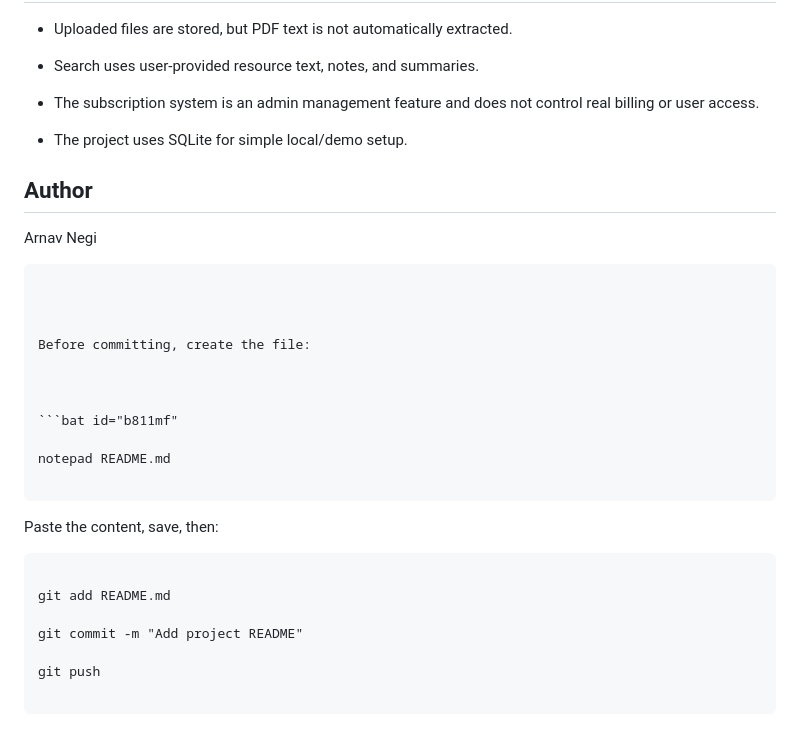
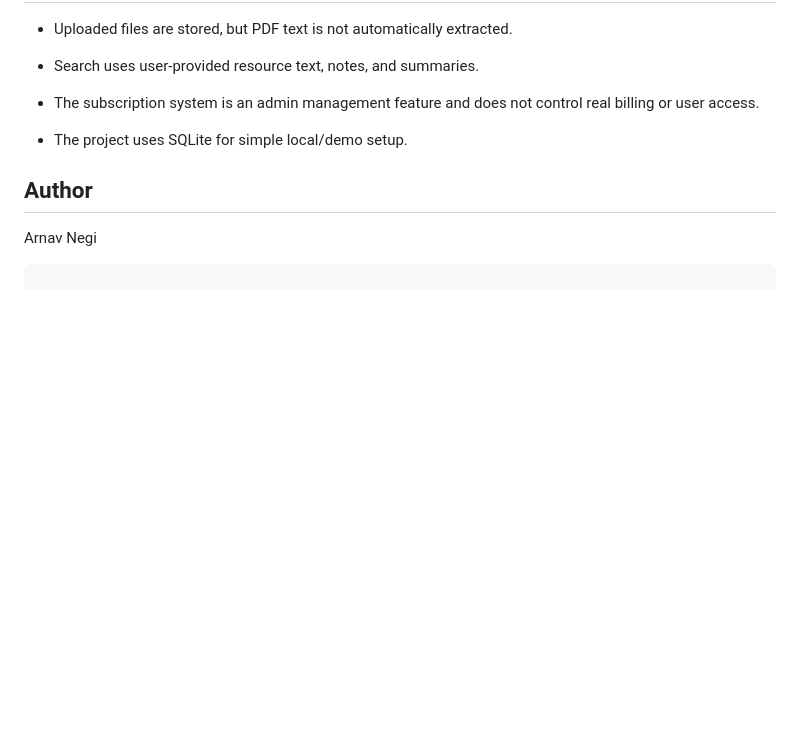
Before and after one commit to Arni-tech/researchdoc, a Markdown page: README.md, the part around the change. Rendered like a GitHub page; blank space fills up the shorter version.

`````diff
--- a/README.md
+++ b/README.md
@@ -266,39 +266,8 @@ For a PythonAnywhere deployment, update `ALLOWED_HOSTS`, configure static files,
 
 
 ## Author
-
-
-
 Arnav Negi
 
 
 
 ````
-
-
-
-Before committing, create the file:
-
-
-
-```bat id="b811mf"
-
-notepad README.md
-
-````
-
-
-
-Paste the content, save, then:
-
-
-
-```bat id="006vgd"
-
-git add README.md
-
-git commit -m "Add project README"
-
-git push
-
-```
`````
